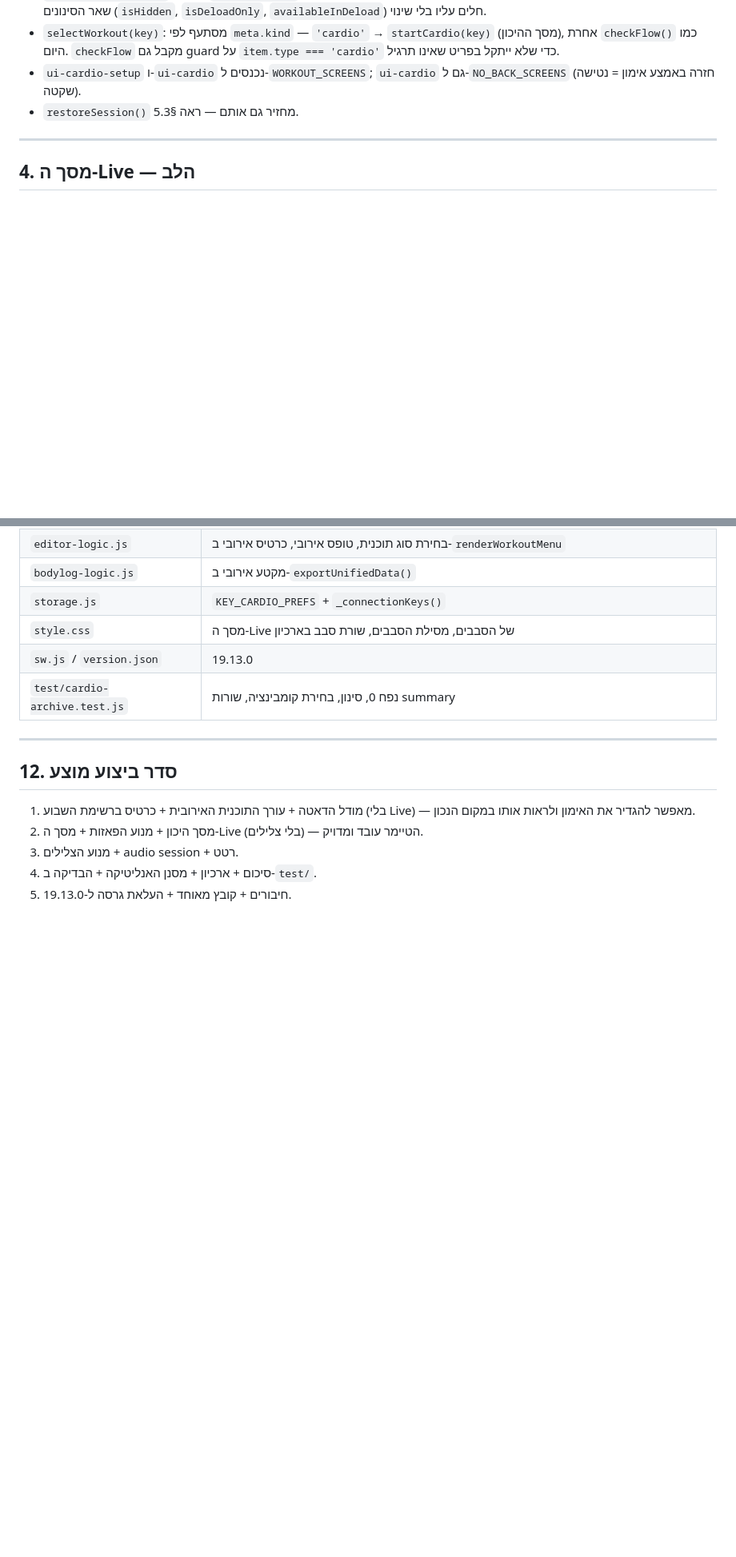
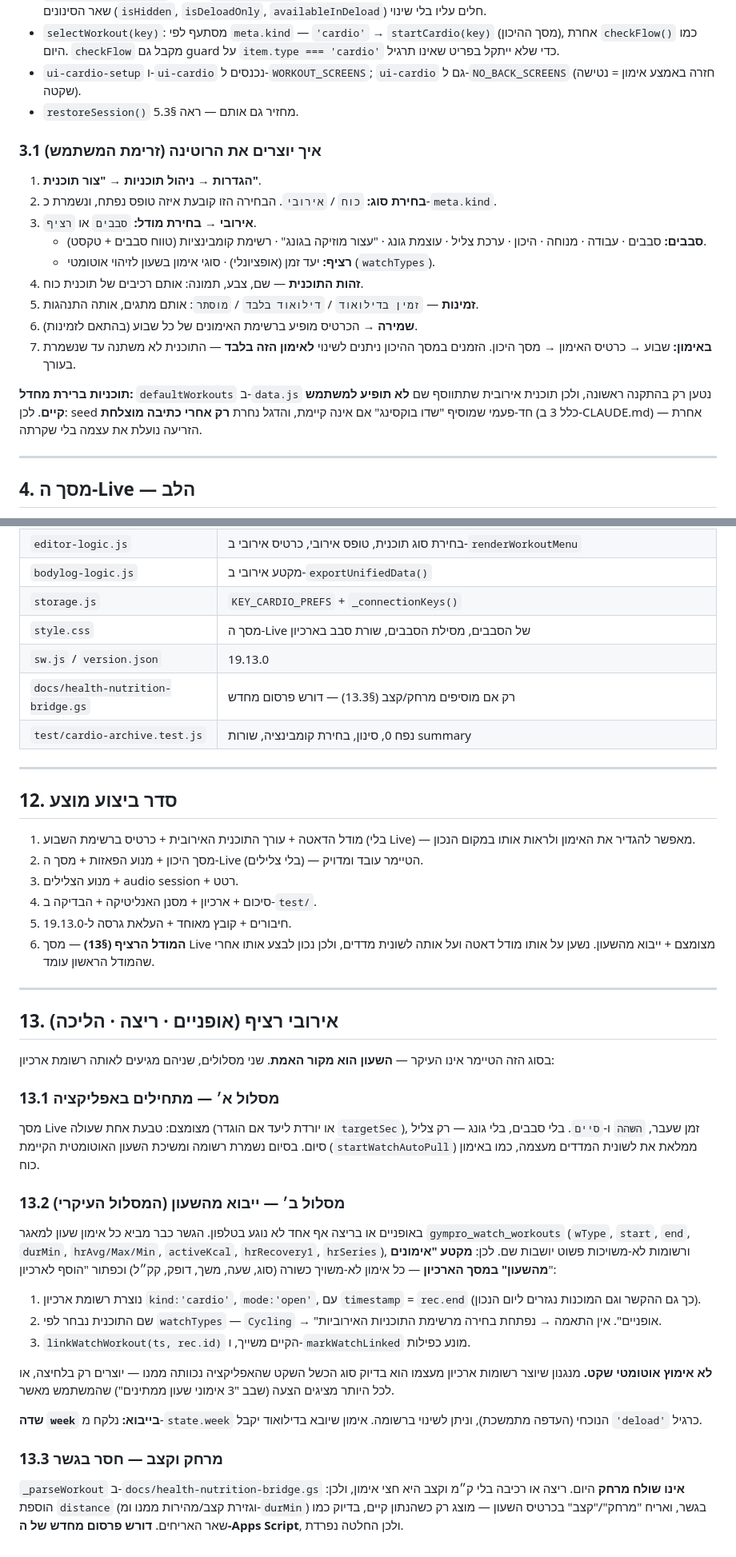
Before and after one commit to lironcon2015-prog/Workout-Tracker-3.0, a Markdown page: docs/CARDIO_SHADOWBOXING.md, 2 parts joined by grey strips. Shown at 80% size. Drawn GitHub-style; blank space fills up the shorter version.

Commit message:
docs: מודל אירובי רציף, ייבוא אימון מהשעון, ותיעוד יצירת הרוטינה
שני מודלים (interval/open), watchTypes לזיהוי אוטומטי, מקטע
"אימונים מהשעון" בארכיון, ופער המרחק בגשר ה-Health.

Co-Authored-By: Claude Opus 5 <noreply@anthropic.com>
Claude-Session: https://claude.ai/code/session_014sh2kmeaWpCrHuZ73hPqzY

```diff
--- a/docs/CARDIO_SHADOWBOXING.md
+++ b/docs/CARDIO_SHADOWBOXING.md
@@ -119,6 +132,28 @@ ui-week ──selectWeek(2)──► ui-workout-type ──כרטיס "שדו ב
 - `ui-cardio-setup` ו-`ui-cardio` נכנסים ל-`WORKOUT_SCREENS`; `ui-cardio` גם
   ל-`NO_BACK_SCREENS` (חזרה באמצע אימון = נטישה שקטה).
 - `restoreSession()` מחזיר גם אותם — ראה §5.3.
+
+### 3.1 איך יוצרים את הרוטינה (זרימת המשתמש)
+
+1. **הגדרות → ניהול תוכניות → "צור תוכנית"**.
+2. **בחירת סוג:** `כוח` / `אירובי`. הבחירה הזו קובעת איזה טופס נפתח, ונשמרת
+   כ-`meta.kind`.
+3. **אירובי → בחירת מודל:** `סבבים` או `רציף`.
+   - **סבבים:** סבבים · עבודה · מנוחה · היכון · ערכת צליל · עוצמת גונג ·
+     "עצור מוזיקה בגונג" · רשימת קומבינציות (טווח סבבים + טקסט).
+   - **רציף:** יעד זמן (אופציונלי) · סוגי אימון בשעון לזיהוי אוטומטי
+     (`watchTypes`).
+4. **זהות התוכנית** — שם, צבע, תמונה: אותם רכיבים של תוכנית כוח.
+5. **זמינות** — `זמין בדילואוד` / `דילואוד בלבד` / `מוסתר`: אותם מתגים, אותה
+   התנהגות.
+6. **שמירה** → הכרטיס מופיע ברשימת האימונים של כל שבוע (בהתאם לזמינות).
+7. **באימון:** שבוע → כרטיס האימון → מסך היכון. הזמנים במסך ההיכון ניתנים
+   לשינוי **לאימון הזה בלבד** — התוכנית לא משתנה עד שנשמרת בעורך.
+
+**תוכניות ברירת מחדל:** `defaultWorkouts` ב-`data.js` נטען רק בהתקנה ראשונה,
+ולכן תוכנית אירובית שתתווסף שם **לא תופיע למשתמש קיים**. לכן: seed חד-פעמי
+שמוסיף "שדו בוקסינג" אם אינה קיימת, והדגל נחרת **רק אחרי כתיבה מוצלחת**
+(כלל 3 ב-CLAUDE.md) — אחרת הזריעה נועלת את עצמה בלי שקרתה.
 
 ---
 
@@ -261,6 +296,7 @@ session ולעצור את המוזיקה** — ואז האימון מתחיל ב
 | `storage.js` | `KEY_CARDIO_PREFS` + `_connectionKeys()` |
 | `style.css` | מסך ה-Live של הסבבים, מסילת הסבבים, שורת סבב בארכיון |
 | `sw.js` / `version.json` | 19.13.0 |
+| `docs/health-nutrition-bridge.gs` | רק אם מוסיפים מרחק/קצב (§13.3) — דורש פרסום מחדש |
 | `test/cardio-archive.test.js` | נפח 0, סינון, בחירת קומבינציה, שורות summary |
 
 ---
@@ -273,3 +309,48 @@ session ולעצור את המוזיקה** — ואז האימון מתחיל ב
 3. מנוע הצלילים + audio session + רטט.
 4. סיכום + ארכיון + מסנן האנליטיקה + הבדיקה ב-`test/`.
 5. חיבורים + קובץ מאוחד + העלאת גרסה ל-19.13.0.
+6. **המודל הרציף (§13)** — מסך Live מצומצם + ייבוא מהשעון. נשען על אותו מודל
+   דאטה ועל אותה לשונית מדדים, ולכן נכון לבצע אותו אחרי שהמודל הראשון עומד.
+
+---
+
+## 13. אירובי רציף (אופניים · ריצה · הליכה)
+
+בסוג הזה הטיימר אינו העיקר — **השעון הוא מקור האמת**. שני מסלולים, שניהם
+מגיעים לאותה רשומת ארכיון:
+
+### 13.1 מסלול א׳ — מתחילים באפליקציה
+
+מסך Live מצומצם: טבעת אחת שעולה (או יורדת ליעד אם הוגדר `targetSec`), זמן
+שעבר, `השהה` ו-`סיים`. בלי סבבים, בלי גונג — רק צליל סיום. בסיום נשמרת רשומה
+ומשיכת השעון האוטומטית הקיימת (`startWatchAutoPull`) ממלאת את לשונית המדדים
+מעצמה, כמו באימון כוח.
+
+### 13.2 מסלול ב׳ — ייבוא מהשעון (המסלול העיקרי)
+
+באופניים או בריצה אף אחד לא נוגע בטלפון. הגשר כבר מביא כל אימון שעון למאגר
+`gympro_watch_workouts` (`wType`, `start`, `end`, `durMin`, `hrAvg/Max/Min`,
+`activeKcal`, `hrRecovery1`, `hrSeries`), ורשומות לא-משויכות פשוט יושבות שם.
+לכן: **מקטע "אימונים מהשעון" במסך הארכיון** — כל אימון לא-משויך כשורה (סוג,
+שעה, משך, דופק, קק״ל) וכפתור "הוסף לארכיון":
+
+1. נוצרת רשומת ארכיון `kind:'cardio'`, `mode:'open'`, עם `timestamp` = `rec.end`
+   (כך גם ההקשר וגם המוכנות נגזרים ליום הנכון).
+2. שם התוכנית נבחר לפי `watchTypes` — `Cycling` → "אופניים". אין התאמה → נפתחת
+   בחירה מרשימת התוכניות האירוביות.
+3. `linkWatchWorkout(ts, rec.id)` הקיים משייך, ו-`markWatchLinked` מונע כפילות.
+
+**לא אימוץ אוטומטי שקט.** מנגנון שיוצר רשומות ארכיון מעצמו הוא בדיוק סוג הכשל
+השקט שהאפליקציה נכוותה ממנו — יוצרים רק בלחיצה, או לכל היותר מציגים הצעה
+(שבב "3 אימוני שעון ממתינים") שהמשתמש מאשר.
+
+**שדה `week` בייבוא:** נלקח מ-`state.week` הנוכחי (העדפה מתמשכת), וניתן לשינוי
+ברשומה. אימון שיובא בדילואוד יקבל `'deload'` כרגיל.
+
+### 13.3 מרחק וקצב — חסר בגשר
+
+`_parseWorkout` ב-`docs/health-nutrition-bridge.gs` **אינו שולח מרחק** היום.
+ריצה או רכיבה בלי ק״מ וקצב היא חצי אימון, ולכן: הוספת `distance` (וגזירת
+קצב/מהירות ממנו ומ-`durMin`) בגשר, ואריח "מרחק"/"קצב" בכרטיס השעון —
+מוצג רק כשהנתון קיים, בדיוק כמו שאר האריחים. **דורש פרסום מחדש של ה-Apps
+Script**, ולכן החלטה נפרדת.
```
Also changed, not shown: other parts of docs/CARDIO_SHADOWBOXING.md (+13 -0 lines).
